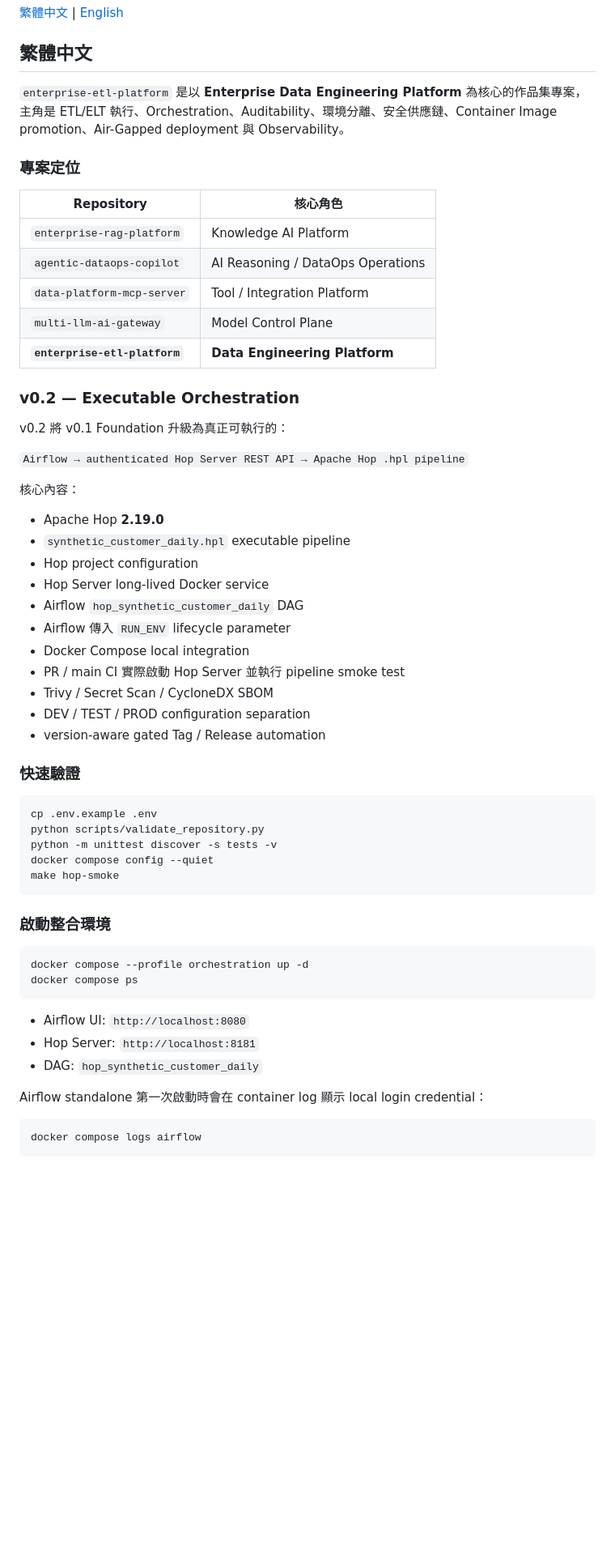
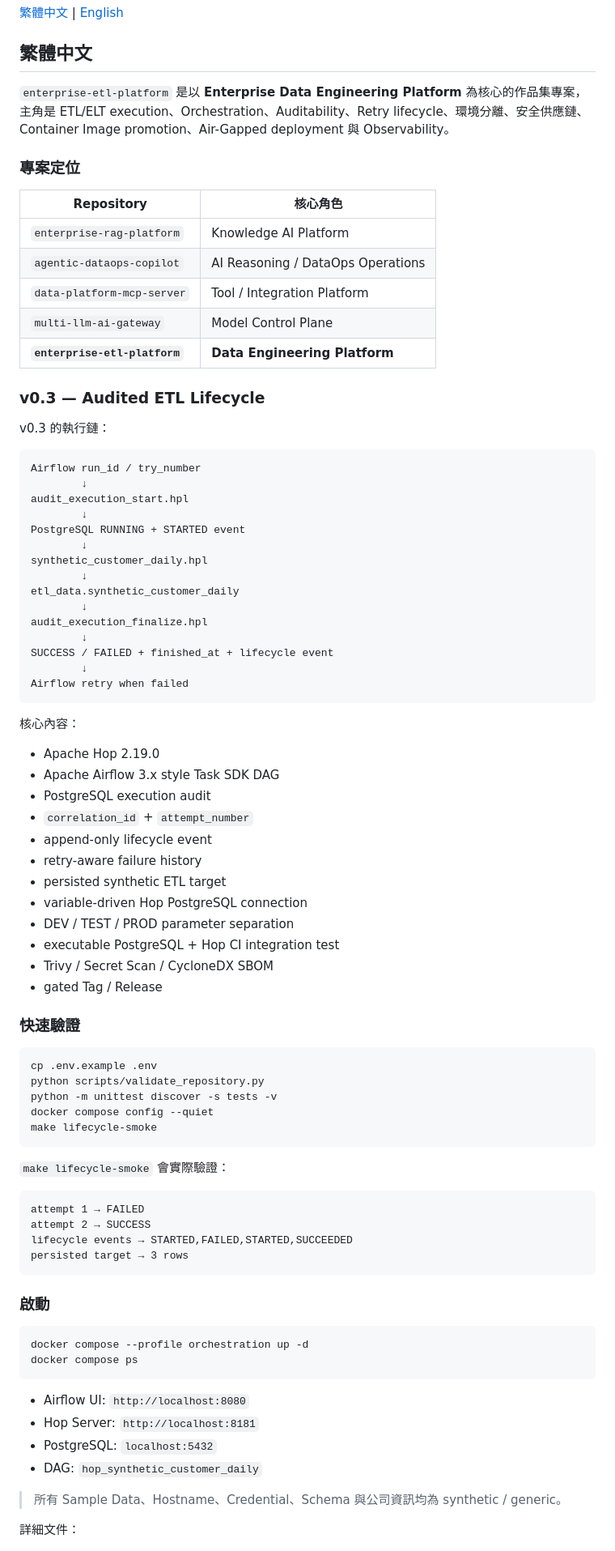
Before and after one commit to kewinall/enterprise-etl-platform, a Markdown page: README.md, the part around one of its changes. Shown at 81% size. GitHub-like rendering; blank space fills up the shorter version.

Commit message:
docs(v0.3): document audited retry-aware ETL platform

````diff
--- a/README.md
+++ b/README.md
@@ -4,7 +4,7 @@
 
 ## 繁體中文
 
-`enterprise-etl-platform` 是以 **Enterprise Data Engineering Platform** 為核心的作品集專案，主角是 ETL/ELT 執行、Orchestration、Auditability、環境分離、安全供應鏈、Container Image promotion、Air-Gapped deployment 與 Observability。
+`enterprise-etl-platform` 是以 **Enterprise Data Engineering Platform** 為核心的作品集專案，主角是 ETL/ELT execution、Orchestration、Auditability、Retry lifecycle、環境分離、安全供應鏈、Container Image promotion、Air-Gapped deployment 與 Observability。
 
 ### 專案定位
 
@@ -16,25 +16,42 @@
 | `multi-llm-ai-gateway` | Model Control Plane |
 | **`enterprise-etl-platform`** | **Data Engineering Platform** |
 
-### v0.2 — Executable Orchestration
+### v0.3 — Audited ETL Lifecycle
 
-v0.2 將 v0.1 Foundation 升級為真正可執行的：
+v0.3 的執行鏈：
 
-`Airflow → authenticated Hop Server REST API → Apache Hop .hpl pipeline`
+```text
+Airflow run_id / try_number
+        ↓
+audit_execution_start.hpl
+        ↓
+PostgreSQL RUNNING + STARTED event
+        ↓
+synthetic_customer_daily.hpl
+        ↓
+etl_data.synthetic_customer_daily
+        ↓
+audit_execution_finalize.hpl
+        ↓
+SUCCESS / FAILED + finished_at + lifecycle event
+        ↓
+Airflow retry when failed
+```
 
 核心內容：
 
-- Apache Hop **2.19.0**
-- `synthetic_customer_daily.hpl` executable pipeline
-- Hop project configuration
-- Hop Server long-lived Docker service
-- Airflow `hop_synthetic_customer_daily` DAG
-- Airflow 傳入 `RUN_ENV` lifecycle parameter
-- Docker Compose local integration
-- PR / main CI 實際啟動 Hop Server 並執行 pipeline smoke test
+- Apache Hop 2.19.0
+- Apache Airflow 3.x style Task SDK DAG
+- PostgreSQL execution audit
+- `correlation_id` + `attempt_number`
+- append-only lifecycle event
+- retry-aware failure history
+- persisted synthetic ETL target
+- variable-driven Hop PostgreSQL connection
+- DEV / TEST / PROD parameter separation
+- executable PostgreSQL + Hop CI integration test
 - Trivy / Secret Scan / CycloneDX SBOM
-- DEV / TEST / PROD configuration separation
-- version-aware gated Tag / Release automation
+- gated Tag / Release
 
 ### 快速驗證
 
@@ -43,10 +60,19 @@ cp .env.example .env
 python scripts/validate_repository.py
 python -m unittest discover -s tests -v
 docker compose config --quiet
-make hop-smoke
+make lifecycle-smoke
 ```
 
-### 啟動整合環境
+`make lifecycle-smoke` 會實際驗證：
+
+```text
+attempt 1 → FAILED
+attempt 2 → SUCCESS
+lifecycle events → STARTED,FAILED,STARTED,SUCCEEDED
+persisted target → 3 rows
+```
+
+### 啟動
 
 ```bash
 docker compose --profile orchestration up -d
@@ -55,11 +81,10 @@ docker compose ps
 
 - Airflow UI: `http://localhost:8080`
 - Hop Server: `http://localhost:8181`
+- PostgreSQL: `localhost:5432`
 - DAG: `hop_synthetic_customer_daily`
 
-Airflow standalone 第一次啟動時會在 container log 顯示 local login credential：
+> 所有 Sample Data、Hostname、Credential、Schema 與公司資訊均為 synthetic / generic。
 
-```bash
-docker compose logs airflow
-```
+詳細文件：
 
````
Also changed, not shown: other parts of README.md (+11 -36 lines).
